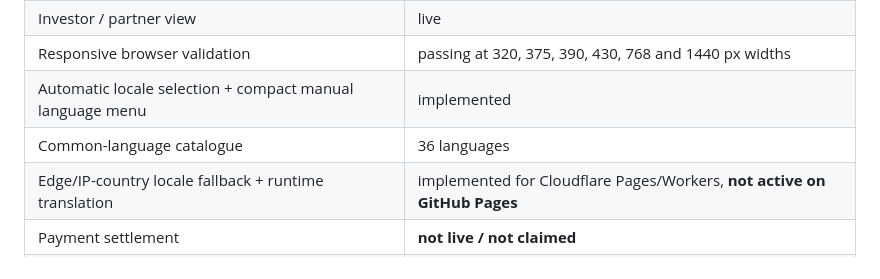
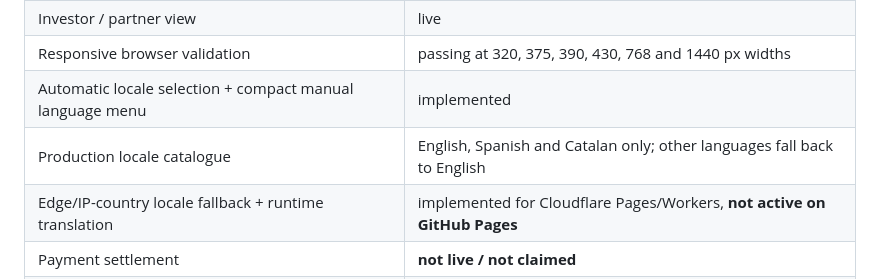
Before and after one commit to dokarpov/oido-site, a Markdown page: README.md, the part around the change. Drawn GitHub-style.

Commit message:
Document conservative EN/ES/CA production language policy

```diff
--- a/README.md
+++ b/README.md
@@ -21,7 +21,7 @@ The public-facing site and investor overview use separate HTML entry points in t
 | Investor / partner view | live |
 | Responsive browser validation | passing at 320, 375, 390, 430, 768 and 1440 px widths |
 | Automatic locale selection + compact manual language menu | implemented |
-| Common-language catalogue | 36 languages |
+| Production locale catalogue | English, Spanish and Catalan only; other languages fall back to English |
 | Edge/IP-country locale fallback + runtime translation | implemented for Cloudflare Pages/Workers, **not active on GitHub Pages** |
 | Payment settlement | **not live / not claimed** |
 | Paying merchants, GMV, revenue | **not yet claimed as verified** |
```
